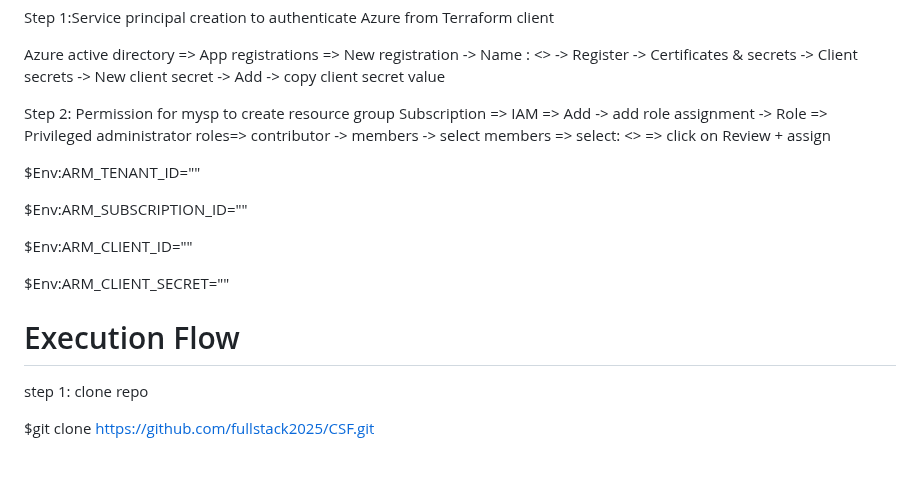
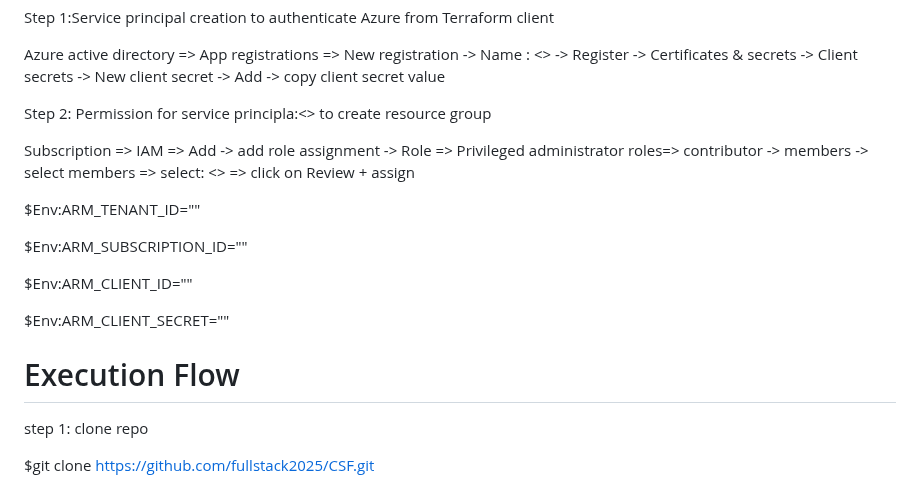
Before and after one commit to devopsmadeeasyorg/CSF, a Markdown page: README.md, the part around the change. GitHub-like rendering; blank space fills up the shorter version.

```diff
--- a/README.md
+++ b/README.md
@@ -59,7 +59,8 @@ Step 1:Service principal creation to authenticate Azure from Terraform client
 
 Azure active directory => App registrations => New registration -> Name : <<mysp>> -> Register -> Certificates & secrets -> Client secrets -> New client secret -> Add -> copy client secret value
 
-Step 2: Permission for mysp to create resource group
+Step 2: Permission for service principla:<<mysp>> to create resource group
+
 Subscription => IAM => Add -> add role assignment -> Role => Privileged administrator roles=> contributor -> members -> select members => select: <<mysp>> => click on Review + assign
 
 $Env:ARM_TENANT_ID=""
@@ -72,7 +73,6 @@ $Env:ARM_CLIENT_SECRET=""
 
 Execution Flow
 =====================
-
 step 1: clone repo
 
 $git clone https://github.com/fullstack2025/CSF.git
```
